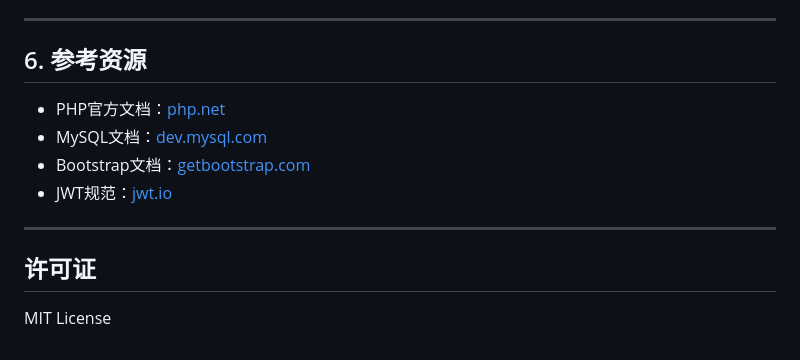
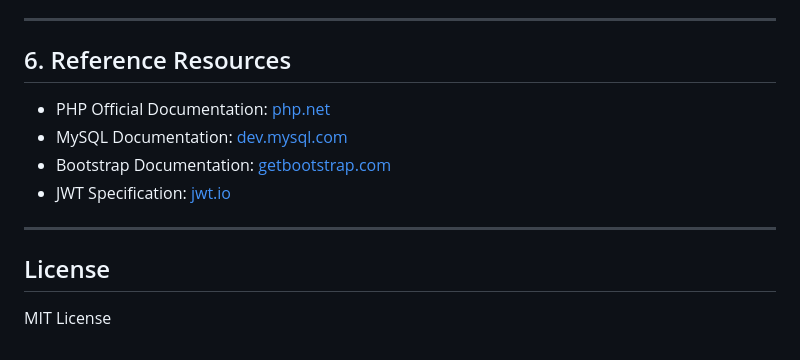
Before and after one commit to Memoryseeking/Library, a Markdown page: Readme.md, the part around the change printed below. Drawn GitHub-style.

```diff
--- a/Readme.md
+++ b/Readme.md
@@ -133,13 +133,13 @@ npm install
 
 ---
 
-## 6. 参考资源
-- PHP官方文档：[php.net](https://www.php.net/docs.php)
-- MySQL文档：[dev.mysql.com](https://dev.mysql.com/doc/)
-- Bootstrap文档：[getbootstrap.com](https://getbootstrap.com/docs/)
-- JWT规范：[jwt.io](https://jwt.io/)
+## 6. Reference Resources
+- PHP Official Documentation: [php.net](https://www.php.net/docs.php)
+- MySQL Documentation: [dev.mysql.com](https://dev.mysql.com/doc/)
+- Bootstrap Documentation: [getbootstrap.com](https://getbootstrap.com/docs/)
+- JWT Specification: [jwt.io](https://jwt.io/)
 
 ---
 
-## 许可证
+## License
 MIT License
```
Also changed, not shown: other parts of Readme.md (+90 -90 lines).
